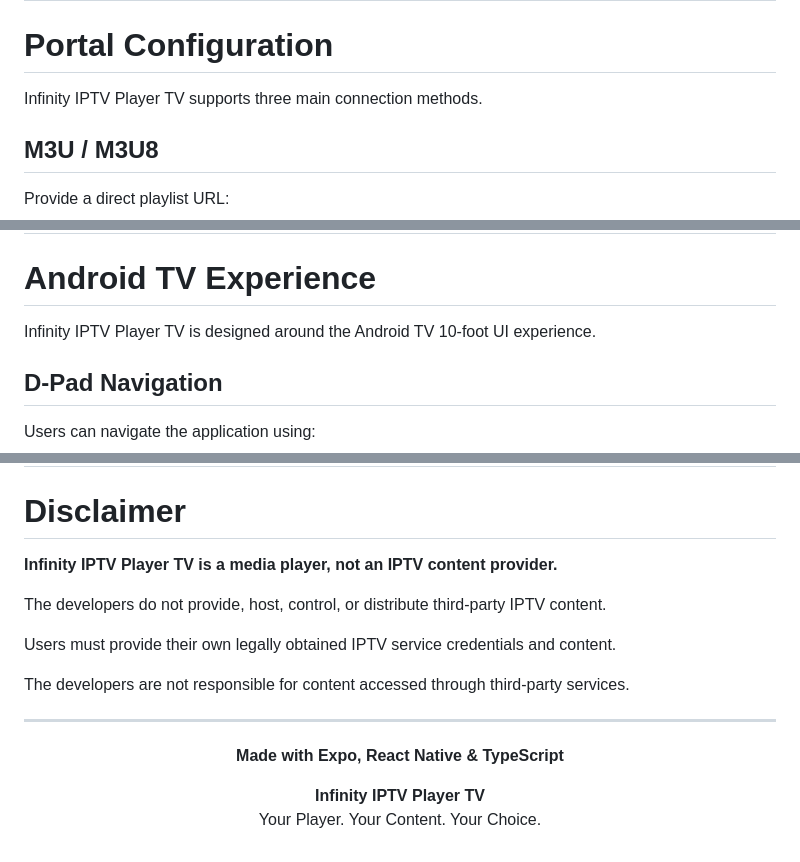
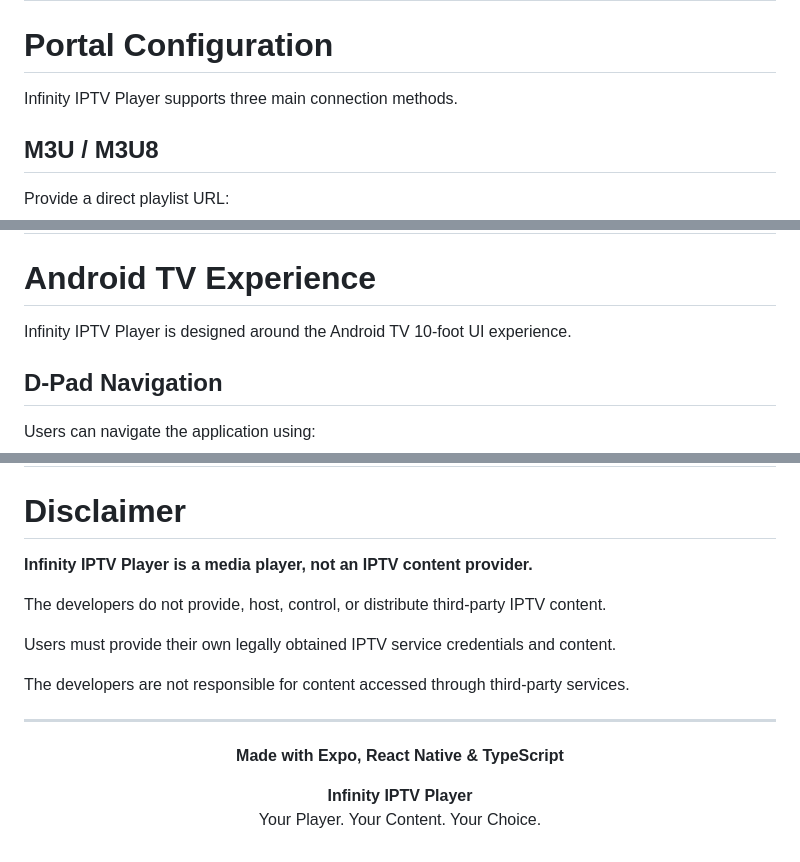
Before and after one commit to asheeshsahu7300/Infinity-IPTV-Player, a Markdown page: README.md, 3 parts joined by grey strips. Rendered like a GitHub page.

```diff
--- a/README.md
+++ b/README.md
@@ -511,7 +511,7 @@ If your LG TV is rooted with the [Homebrew Channel](https://github.com/webosbrew
 
 # Portal Configuration
 
-Infinity IPTV Player TV supports three main connection methods.
+Infinity IPTV Player supports three main connection methods.
 
 ## M3U / M3U8
 
@@ -564,7 +564,7 @@ MAC: 00:1A:79:XX:XX:XX
 
 # Android TV Experience
 
-Infinity IPTV Player TV is designed around the Android TV 10-foot UI experience.
+Infinity IPTV Player is designed around the Android TV 10-foot UI experience.
 
 ## D-Pad Navigation
 
@@ -827,7 +827,7 @@ Please ensure that your use of third-party IPTV services complies with applicabl
 
 # Disclaimer
 
-**Infinity IPTV Player TV is a media player, not an IPTV content provider.**
+**Infinity IPTV Player is a media player, not an IPTV content provider.**
 
 The developers do not provide, host, control, or distribute third-party IPTV content.
 
@@ -842,7 +842,7 @@ The developers are not responsible for content accessed through third-party serv
 </p>
 
 <p align="center">
-  <strong>Infinity IPTV Player TV</strong>
+  <strong>Infinity IPTV Player</strong>
   <br />
   Your Player. Your Content. Your Choice.
 </p>
```
Also changed, not shown: other parts of README.md (+10 -10 lines), CONTRIBUTING.md (+3 -3 lines), docs/WEBOS_GUIDE.md (+3 -3 lines).
